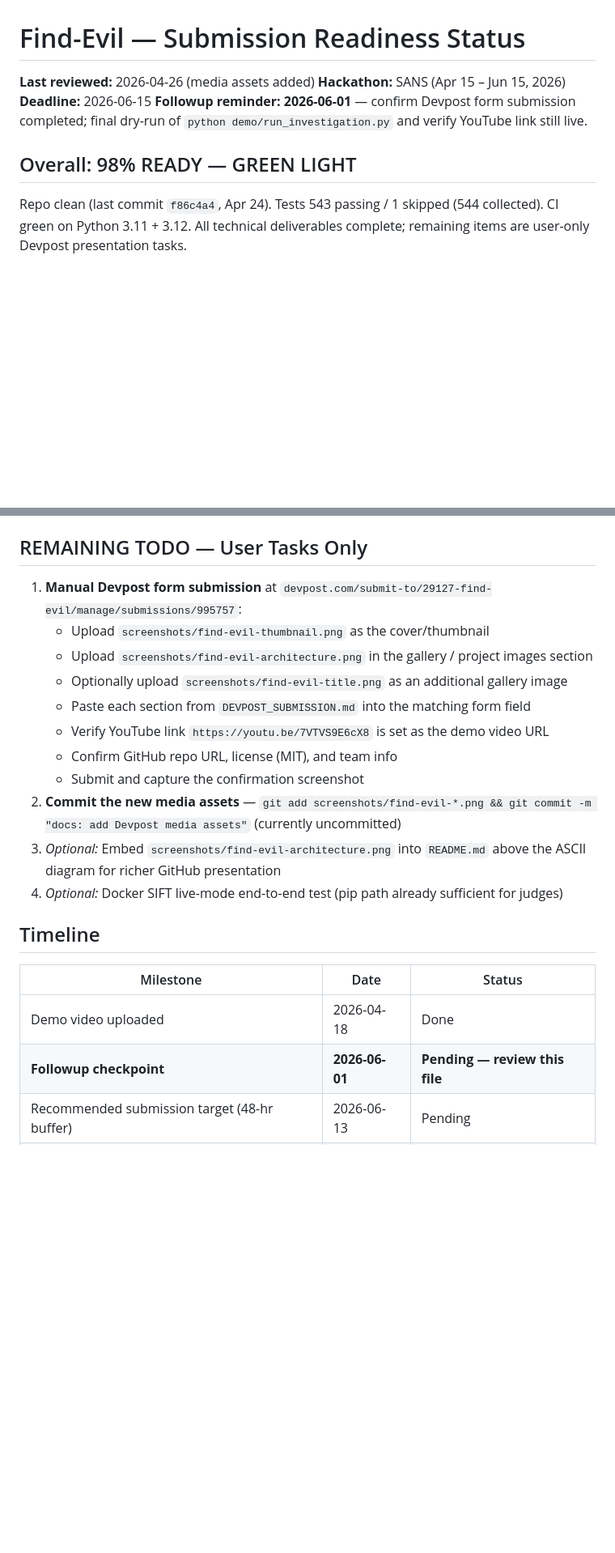
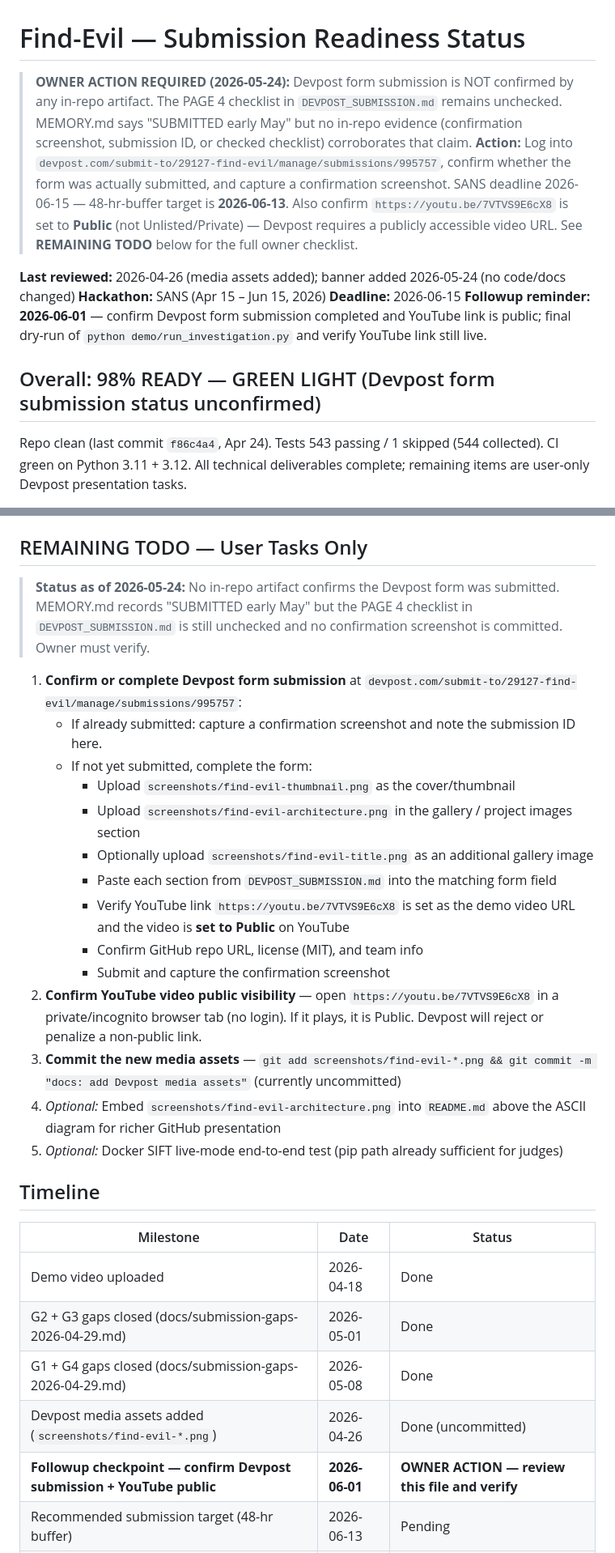
Before and after one commit to sgharlow/find-evil, a Markdown page: status.md, 2 parts joined by grey strips. Shown at 81% size. Rendered like a GitHub page; blank space fills up the shorter version.

Commit message:
docs: portfolio-wide accuracy sweep — align stale docs/roadmaps with verified state
Co-Authored-By: Claude Opus 4.7 (1M context) <noreply@anthropic.com>

```diff
--- a/status.md
+++ b/status.md
@@ -1,11 +1,22 @@
 # Find-Evil — Submission Readiness Status
 
-**Last reviewed:** 2026-04-26 (media assets added)
+> **OWNER ACTION REQUIRED (2026-05-24):** Devpost form submission is NOT confirmed by any in-repo artifact.
+> The PAGE 4 checklist in `DEVPOST_SUBMISSION.md` remains unchecked.
+> MEMORY.md says "SUBMITTED early May" but no in-repo evidence (confirmation screenshot,
+> submission ID, or checked checklist) corroborates that claim.
+> **Action:** Log into `devpost.com/submit-to/29127-find-evil/manage/submissions/995757`,
+> confirm whether the form was actually submitted, and capture a confirmation screenshot.
+> SANS deadline 2026-06-15 — 48-hr-buffer target is **2026-06-13**.
+> Also confirm `https://youtu.be/7VTVS9E6cX8` is set to **Public** (not Unlisted/Private)
+> — Devpost requires a publicly accessible video URL.
+> See **REMAINING TODO** below for the full owner checklist.
+
+**Last reviewed:** 2026-04-26 (media assets added); banner added 2026-05-24 (no code/docs changed)
 **Hackathon:** SANS (Apr 15 – Jun 15, 2026)
 **Deadline:** 2026-06-15
-**Followup reminder:** **2026-06-01** — confirm Devpost form submission completed; final dry-run of `python demo/run_investigation.py` and verify YouTube link still live.
+**Followup reminder:** **2026-06-01** — confirm Devpost form submission completed and YouTube link is public; final dry-run of `python demo/run_investigation.py` and verify YouTube link still live.
 
-## Overall: 98% READY — GREEN LIGHT
+## Overall: 98% READY — GREEN LIGHT (Devpost form submission status unconfirmed)
 
 Repo clean (last commit `f86c4a4`, Apr 24). Tests 543 passing / 1 skipped (544 collected). CI green on Python 3.11 + 3.12. All technical deliverables complete; remaining items are user-only Devpost presentation tasks.
 
@@ -35,24 +46,34 @@ Repo clean (last commit `f86c4a4`, Apr 24). Tests 543 passing / 1 skipped (544 c
 
 ## REMAINING TODO — User Tasks Only
 
-1. **Manual Devpost form submission** at `devpost.com/submit-to/29127-find-evil/manage/submissions/995757`:
-   - Upload `screenshots/find-evil-thumbnail.png` as the cover/thumbnail
-   - Upload `screenshots/find-evil-architecture.png` in the gallery / project images section
-   - Optionally upload `screenshots/find-evil-title.png` as an additional gallery image
-   - Paste each section from `DEVPOST_SUBMISSION.md` into the matching form field
-   - Verify YouTube link `https://youtu.be/7VTVS9E6cX8` is set as the demo video URL
-   - Confirm GitHub repo URL, license (MIT), and team info
-   - Submit and capture the confirmation screenshot
-2. **Commit the new media assets** — `git add screenshots/find-evil-*.png && git commit -m "docs: add Devpost media assets"` (currently uncommitted)
-3. *Optional:* Embed `screenshots/find-evil-architecture.png` into `README.md` above the ASCII diagram for richer GitHub presentation
-4. *Optional:* Docker SIFT live-mode end-to-end test (pip path already sufficient for judges)
+> **Status as of 2026-05-24:** No in-repo artifact confirms the Devpost form was submitted.
+> MEMORY.md records "SUBMITTED early May" but the PAGE 4 checklist in `DEVPOST_SUBMISSION.md`
+> is still unchecked and no confirmation screenshot is committed. Owner must verify.
+
+1. **Confirm or complete Devpost form submission** at `devpost.com/submit-to/29127-find-evil/manage/submissions/995757`:
+   - If already submitted: capture a confirmation screenshot and note the submission ID here.
+   - If not yet submitted, complete the form:
+     - Upload `screenshots/find-evil-thumbnail.png` as the cover/thumbnail
+     - Upload `screenshots/find-evil-architecture.png` in the gallery / project images section
+     - Optionally upload `screenshots/find-evil-title.png` as an additional gallery image
+     - Paste each section from `DEVPOST_SUBMISSION.md` into the matching form field
+     - Verify YouTube link `https://youtu.be/7VTVS9E6cX8` is set as the demo video URL and the video is **set to Public** on YouTube
+     - Confirm GitHub repo URL, license (MIT), and team info
+     - Submit and capture the confirmation screenshot
+2. **Confirm YouTube video public visibility** — open `https://youtu.be/7VTVS9E6cX8` in a private/incognito browser tab (no login). If it plays, it is Public. Devpost will reject or penalize a non-public link.
+3. **Commit the new media assets** — `git add screenshots/find-evil-*.png && git commit -m "docs: add Devpost media assets"` (currently uncommitted)
+4. *Optional:* Embed `screenshots/find-evil-architecture.png` into `README.md` above the ASCII diagram for richer GitHub presentation
+5. *Optional:* Docker SIFT live-mode end-to-end test (pip path already sufficient for judges)
 
 ## Timeline
 
 | Milestone | Date | Status |
 |-----------|------|--------|
 | Demo video uploaded | 2026-04-18 | Done |
-| **Followup checkpoint** | **2026-06-01** | **Pending — review this file** |
+| G2 + G3 gaps closed (docs/submission-gaps-2026-04-29.md) | 2026-05-01 | Done |
+| G1 + G4 gaps closed (docs/submission-gaps-2026-04-29.md) | 2026-05-08 | Done |
+| Devpost media assets added (`screenshots/find-evil-*.png`) | 2026-04-26 | Done (uncommitted) |
+| **Followup checkpoint — confirm Devpost submission + YouTube public** | **2026-06-01** | **OWNER ACTION — review this file and verify** |
 | Recommended submission target (48-hr buffer) | 2026-06-13 | Pending |
 | SANS deadline | 2026-06-15 | — |
 
```
Also changed, not shown: other parts of status.md (+1 -1 lines), docs/submission-gaps-2026-04-29.md (+1 -1 lines).
